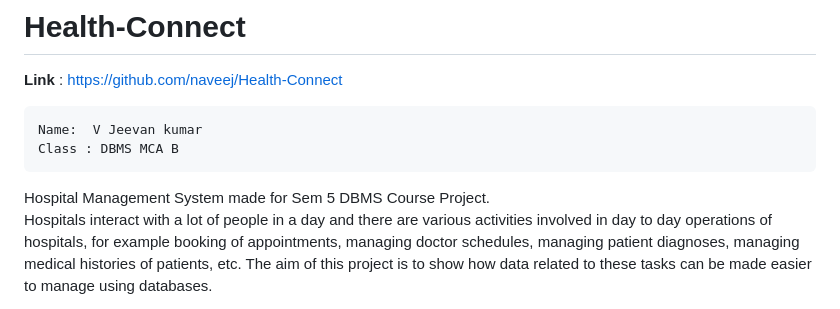
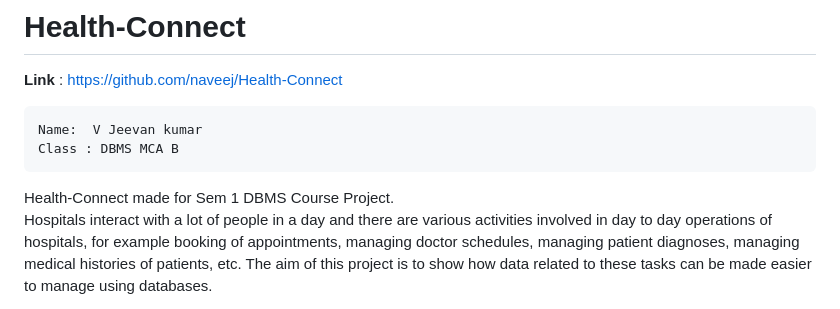
Before and after one commit to naveej/Health-Connect, a Markdown page: README.md, the part around the change. Drawn GitHub-style.

```diff
--- a/README.md
+++ b/README.md
@@ -7,7 +7,7 @@ Name:  V Jeevan kumar
 Class : DBMS MCA B
 </pre>
 
-Hospital Management System made for Sem 5 DBMS Course Project.<br>
+Health-Connect made for Sem 1 DBMS Course Project.<br>
 Hospitals interact with a lot of people in a day and there are various activities involved in day to day operations of hospitals, for example booking of appointments, managing doctor schedules, managing patient diagnoses, managing medical histories of patients, etc. The aim of this project is to show how data related to these tasks can be made easier to manage using databases.
 
 <b>Technologies Used:</b>
```
